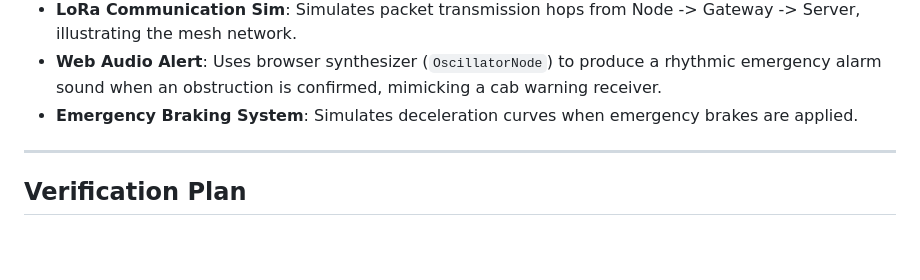
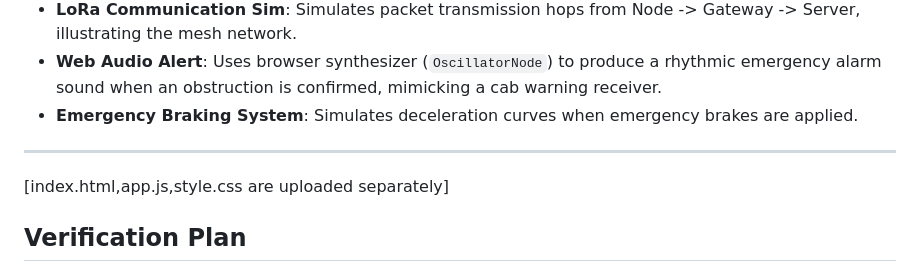
Before and after one commit to Nagashree-Sakthivel/raksha-netra, a Markdown page: implementation_plan.md, the part around the change. Drawn GitHub-style; blank space fills up the shorter version.

```diff
--- a/implementation_plan.md
+++ b/implementation_plan.md
@@ -53,6 +53,9 @@ The logic engine of the simulator:
 
 ---
 
+
+[index.html,app.js,style.css are uploaded separately]
+
 ## Verification Plan
 
 ### Manual Verification
```
